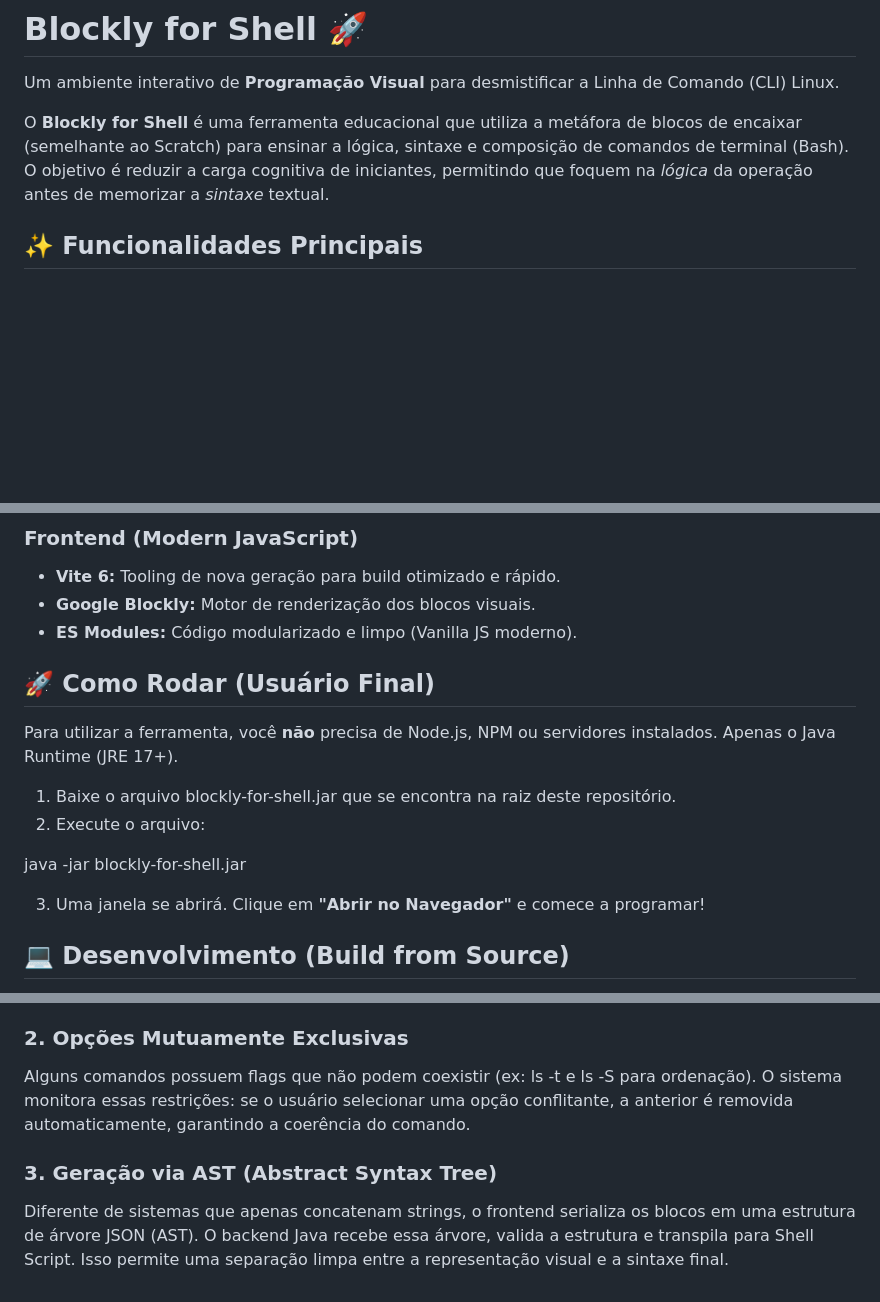
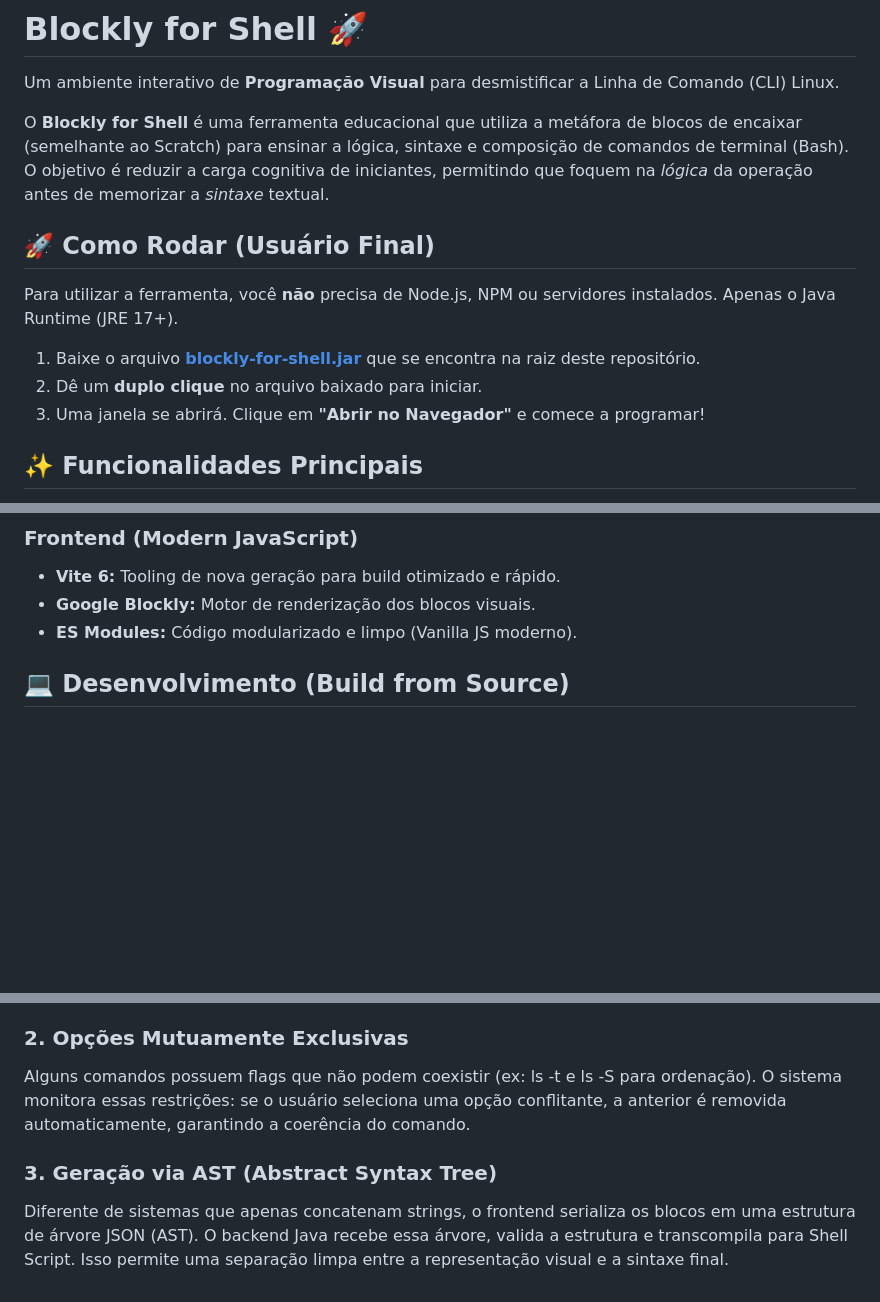
Before and after one commit to Luiz-Filipe26/BlocklyForShell, a Markdown page: README.md, 3 parts joined by grey strips. Rendered like a GitHub page; blank space fills up the shorter version.

Commit message:
Atualização no README.md

```diff
--- a/README.md
+++ b/README.md
@@ -3,6 +3,14 @@
 Um ambiente interativo de **Programação Visual** para desmistificar a Linha de Comando (CLI) Linux.
 
 O **Blockly for Shell** é uma ferramenta educacional que utiliza a metáfora de blocos de encaixar (semelhante ao Scratch) para ensinar a lógica, sintaxe e composição de comandos de terminal (Bash). O objetivo é reduzir a carga cognitiva de iniciantes, permitindo que foquem na *lógica* da operação antes de memorizar a *sintaxe* textual.
+
+## **🚀 Como Rodar (Usuário Final)**
+
+Para utilizar a ferramenta, você **não** precisa de Node.js, NPM ou servidores instalados. Apenas o Java Runtime (JRE 17+).
+
+1. Baixe o arquivo [**blockly-for-shell.jar**](./blockly-for-shell.jar) que se encontra na raiz deste repositório.
+2. Dê um **duplo clique** no arquivo baixado para iniciar.
+3. Uma janela se abrirá. Clique em **"Abrir no Navegador"** e comece a programar\!
 
 ## **✨ Funcionalidades Principais**
 
@@ -28,17 +36,6 @@ O projeto segue uma arquitetura **Full Stack Monolítica Desacoplada**, prioriza
 * **Vite 6:** Tooling de nova geração para build otimizado e rápido.
 * **Google Blockly:** Motor de renderização dos blocos visuais.
 * **ES Modules:** Código modularizado e limpo (Vanilla JS moderno).
-
-## **🚀 Como Rodar (Usuário Final)**
-
-Para utilizar a ferramenta, você **não** precisa de Node.js, NPM ou servidores instalados. Apenas o Java Runtime (JRE 17+).
-
-1. Baixe o arquivo blockly-for-shell.jar que se encontra na raiz deste repositório.
-2. Execute o arquivo:
-
-java \-jar blockly-for-shell.jar
-
-3. Uma janela se abrirá. Clique em **"Abrir no Navegador"** e comece a programar\!
 
 ## **💻 Desenvolvimento (Build from Source)**
 
@@ -116,8 +113,8 @@ O sistema respeita limites rígidos definidos no JSON. Se um comando aceita no m
 
 ### **2\. Opções Mutuamente Exclusivas**
 
-Alguns comandos possuem flags que não podem coexistir (ex: ls \-t e ls \-S para ordenação). O sistema monitora essas restrições: se o usuário selecionar uma opção conflitante, a anterior é removida automaticamente, garantindo a coerência do comando.
+Alguns comandos possuem flags que não podem coexistir (ex: ls \-t e ls \-S para ordenação). O sistema monitora essas restrições: se o usuário seleciona uma opção conflitante, a anterior é removida automaticamente, garantindo a coerência do comando.
 
 ### **3\. Geração via AST (Abstract Syntax Tree)**
 
-Diferente de sistemas que apenas concatenam strings, o frontend serializa os blocos em uma estrutura de árvore JSON (AST). O backend Java recebe essa árvore, valida a estrutura e transpila para Shell Script. Isso permite uma separação limpa entre a representação visual e a sintaxe final.
+Diferente de sistemas que apenas concatenam strings, o frontend serializa os blocos em uma estrutura de árvore JSON (AST). O backend Java recebe essa árvore, valida a estrutura e transcompila para Shell Script. Isso permite uma separação limpa entre a representação visual e a sintaxe final.
```
